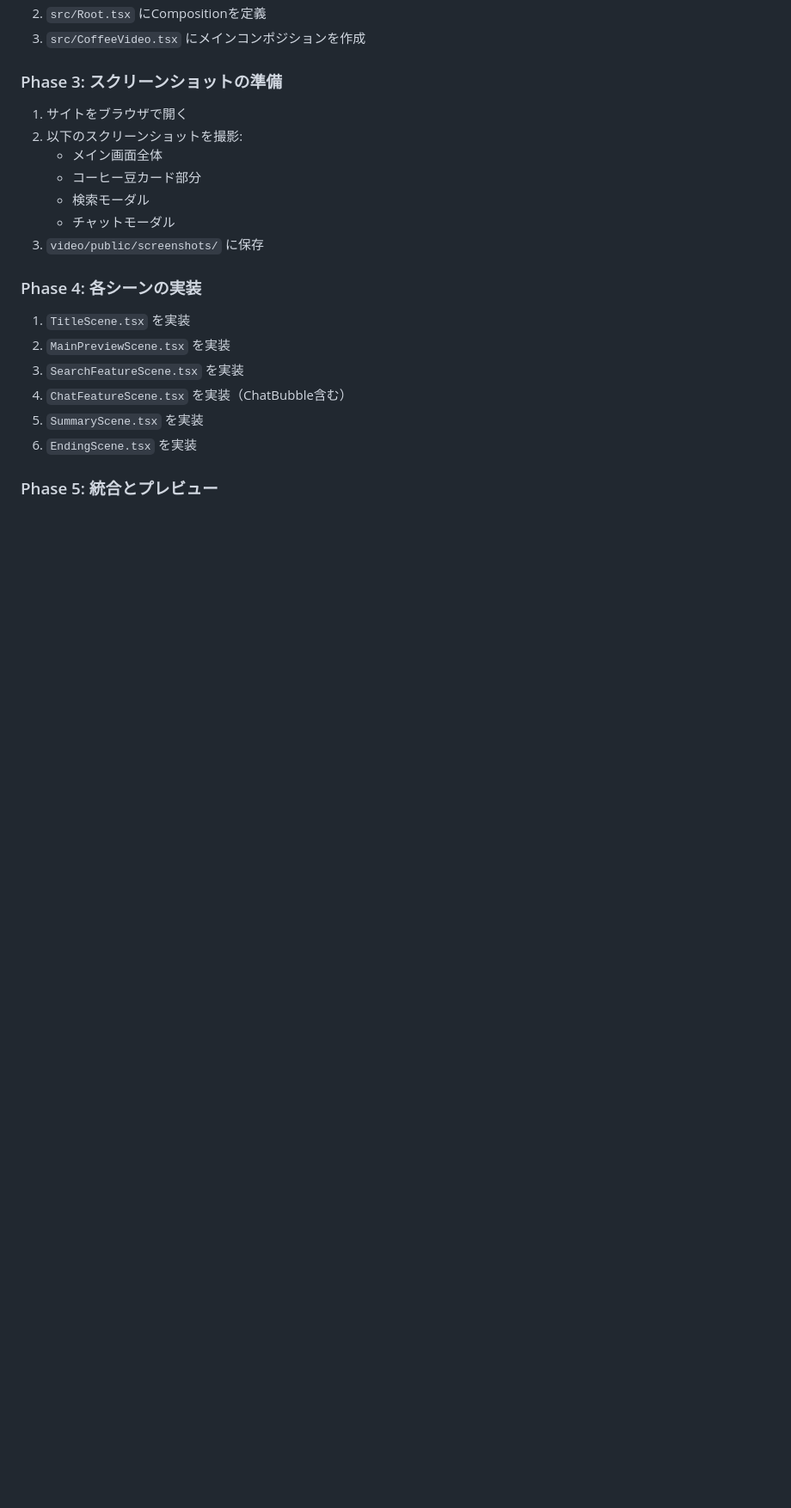
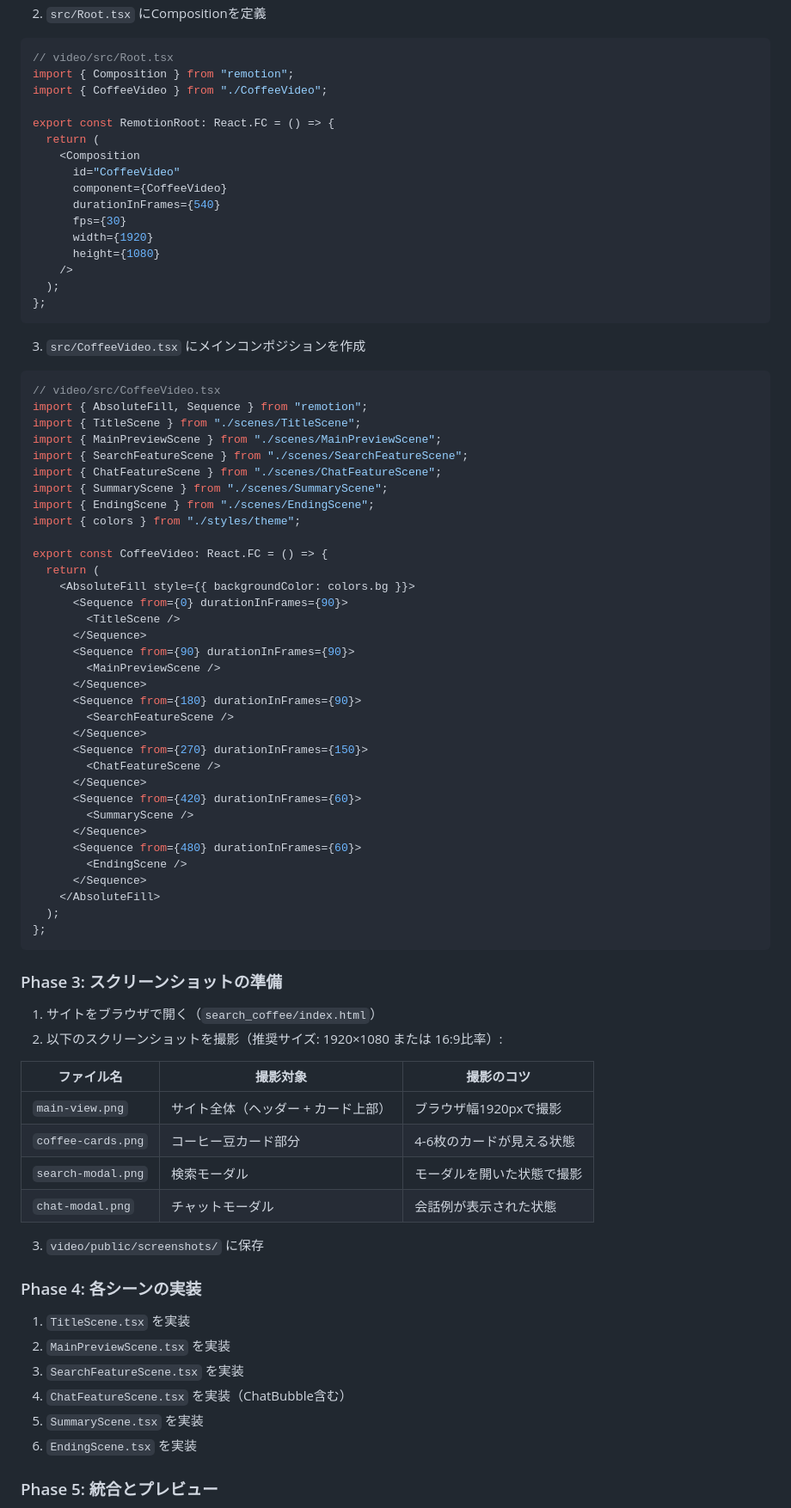
Before and after one commit to giyuu884/test_0118, a Markdown page: search_coffee/doc/video-implementation-spec.md, the part around one of its changes. Shown at 86% size. Drawn GitHub-style; blank space fills up the shorter version.

````diff
--- a/search_coffee/doc/video-implementation-spec.md
+++ b/search_coffee/doc/video-implementation-spec.md
@@ -230,14 +322,75 @@ npm start
 2. `src/Root.tsx` にCompositionを定義
+
+```typescript
+// video/src/Root.tsx
+import { Composition } from "remotion";
+import { CoffeeVideo } from "./CoffeeVideo";
+
+export const RemotionRoot: React.FC = () => {
+  return (
+    <Composition
+      id="CoffeeVideo"
+      component={CoffeeVideo}
+      durationInFrames={540}
+      fps={30}
+      width={1920}
+      height={1080}
+    />
+  );
+};
+```
+
 3. `src/CoffeeVideo.tsx` にメインコンポジションを作成
+
+```typescript
+// video/src/CoffeeVideo.tsx
+import { AbsoluteFill, Sequence } from "remotion";
+import { TitleScene } from "./scenes/TitleScene";
+import { MainPreviewScene } from "./scenes/MainPreviewScene";
+import { SearchFeatureScene } from "./scenes/SearchFeatureScene";
+import { ChatFeatureScene } from "./scenes/ChatFeatureScene";
+import { SummaryScene } from "./scenes/SummaryScene";
+import { EndingScene } from "./scenes/EndingScene";
+import { colors } from "./styles/theme";
+
+export const CoffeeVideo: React.FC = () => {
+  return (
+    <AbsoluteFill style={{ backgroundColor: colors.bg }}>
+      <Sequence from={0} durationInFrames={90}>
+        <TitleScene />
+      </Sequence>
+      <Sequence from={90} durationInFrames={90}>
+        <MainPreviewScene />
+      </Sequence>
+      <Sequence from={180} durationInFrames={90}>
+        <SearchFeatureScene />
+      </Sequence>
+      <Sequence from={270} durationInFrames={150}>
+        <ChatFeatureScene />
+      </Sequence>
+      <Sequence from={420} durationInFrames={60}>
+        <SummaryScene />
+      </Sequence>
+      <Sequence from={480} durationInFrames={60}>
+        <EndingScene />
+      </Sequence>
+    </AbsoluteFill>
+  );
+};
+```
 
 ### Phase 3: スクリーンショットの準備
 
-1. サイトをブラウザで開く
-2. 以下のスクリーンショットを撮影:
-   - メイン画面全体
-   - コーヒー豆カード部分
-   - 検索モーダル
-   - チャットモーダル
+1. サイトをブラウザで開く（`search_coffee/index.html`）
+2. 以下のスクリーンショットを撮影（推奨サイズ: 1920×1080 または 16:9比率）:
+
+| ファイル名 | 撮影対象 | 撮影のコツ |
+|-----------|---------|-----------|
+| `main-view.png` | サイト全体（ヘッダー + カード上部） | ブラウザ幅1920pxで撮影 |
+| `coffee-cards.png` | コーヒー豆カード部分 | 4-6枚のカードが見える状態 |
+| `search-modal.png` | 検索モーダル | モーダルを開いた状態で撮影 |
+| `chat-modal.png` | チャットモーダル | 会話例が表示された状態 |
+
 3. `video/public/screenshots/` に保存
 
 ### Phase 4: 各シーンの実装
````
Also changed, not shown: other parts of search_coffee/doc/video-implementation-spec.md (+136 -23 lines).
